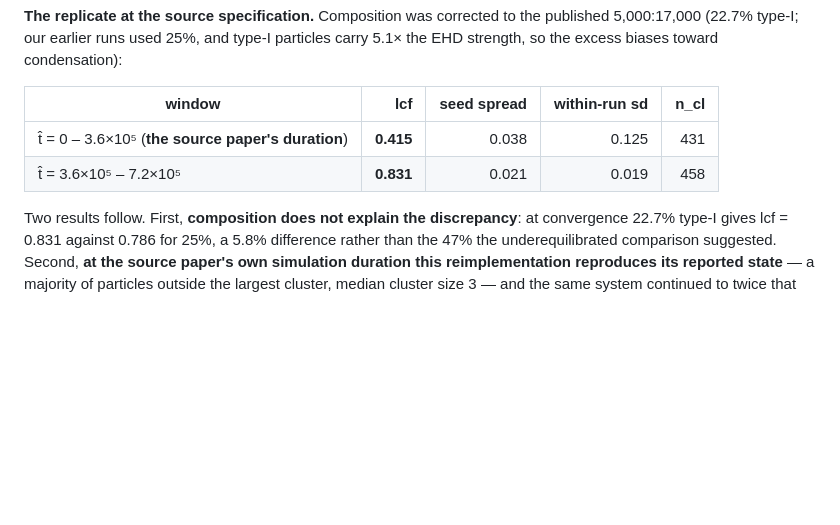
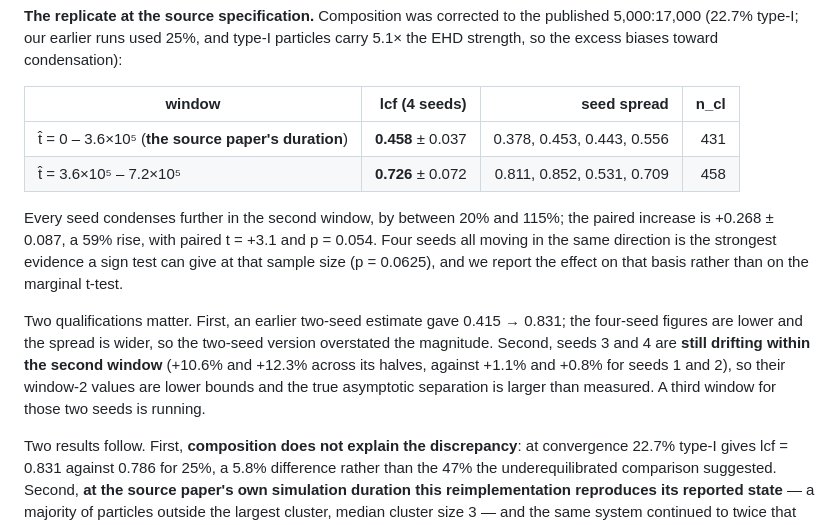
Before and after one commit to martinfrasch/nonrecip-modularity, a Markdown page: PAPER.md, the part around the change. Rendered like a GitHub page; blank space fills up the shorter version.

Commit message:
Four-seed transience result: direction unambiguous, magnitude smaller than the two-seed estimate
All four seeds of the source-specification replicate now have both windows.
Window 1 (the source duration) gives lcf = 0.458 +- 0.037 across seeds 0.378,
0.453, 0.443, 0.556; window 2 gives 0.726 +- 0.072 across 0.811, 0.852, 0.531,
0.709. Every seed condenses further, by between 20% and 115%; paired increase
+0.268 +- 0.087, a 59% rise, paired t = +3.1, p = 0.054.

Four of four moving the same way is the most a sign test can give at n=4
(p = 0.0625), and the effect is reported on that basis rather than on the
marginal t-test, consistent with the decision elsewhere in the manuscript to
quote effect sizes with seed scatter rather than implausible p-values.

Two honest qualifications now in the text. The earlier two-seed estimate of
0.415 -> 0.831 overstated the magnitude: the four-seed figures are lower and
the spread wider. And seeds 3 and 4 are still drifting within window 2 (+10.6%
and +12.3% across its halves, against +1.1% and +0.8% for seeds 1 and 2), so
their window-2 values are lower bounds and the asymptotic separation is
bounded below rather than measured. A third window for those two seeds is
running.

Limitations updated accordingly: the conclusion that the finite-cluster state
is not asymptotic is well supported; its magnitude is not yet pinned down.

Co-Authored-By: Claude Opus 5 (1M context) <noreply@anthropic.com>

```diff
--- a/PAPER.md
+++ b/PAPER.md
@@ -382,10 +382,22 @@ peak appears at any size tested.
 5,000:17,000 (22.7% type-I; our earlier runs used 25%, and type-I particles carry 5.1× the EHD
 strength, so the excess biases toward condensation):
 
-| window | lcf | seed spread | within-run sd | n_cl |
-|---|---:|---:|---:|---:|
-| t̂ = 0 – 3.6×10⁵ (**the source paper's duration**) | **0.415** | 0.038 | 0.125 | 431 |
-| t̂ = 3.6×10⁵ – 7.2×10⁵ | **0.831** | 0.021 | 0.019 | 458 |
+| window | lcf (4 seeds) | seed spread | n_cl |
+|---|---:|---:|---:|
+| t̂ = 0 – 3.6×10⁵ (**the source paper's duration**) | **0.458** ± 0.037 | 0.378, 0.453, 0.443, 0.556 | 431 |
+| t̂ = 3.6×10⁵ – 7.2×10⁵ | **0.726** ± 0.072 | 0.811, 0.852, 0.531, 0.709 | 458 |
+
+Every seed condenses further in the second window, by between 20% and 115%; the paired increase is
++0.268 ± 0.087, a 59% rise, with paired t = +3.1 and p = 0.054. Four seeds all moving in the same
+direction is the strongest evidence a sign test can give at that sample size (p = 0.0625), and we
+report the effect on that basis rather than on the marginal t-test.
+
+Two qualifications matter. First, an earlier two-seed estimate gave 0.415 → 0.831; the four-seed
+figures are lower and the spread is wider, so the two-seed version overstated the magnitude.
+Second, seeds 3 and 4 are **still drifting within the second window** (+10.6% and +12.3% across its
+halves, against +1.1% and +0.8% for seeds 1 and 2), so their window-2 values are lower bounds and
+the true asymptotic separation is larger than measured. A third window for those two seeds is
+running.
 
 Two results follow. First, **composition does not explain the discrepancy**: at convergence
 22.7% type-I gives lcf = 0.831 against 0.786 for 25%, a 5.8% difference rather than the 47%
```
